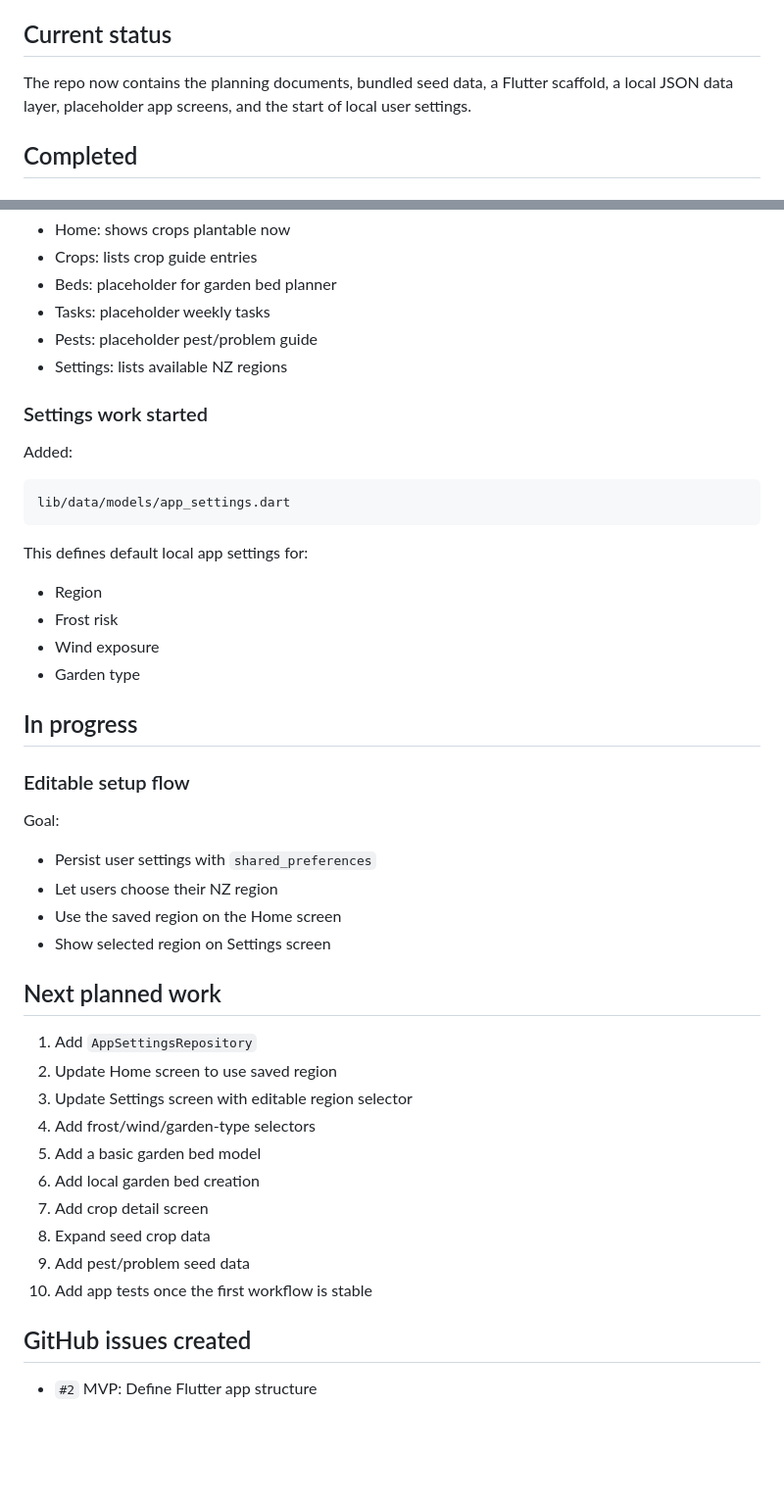
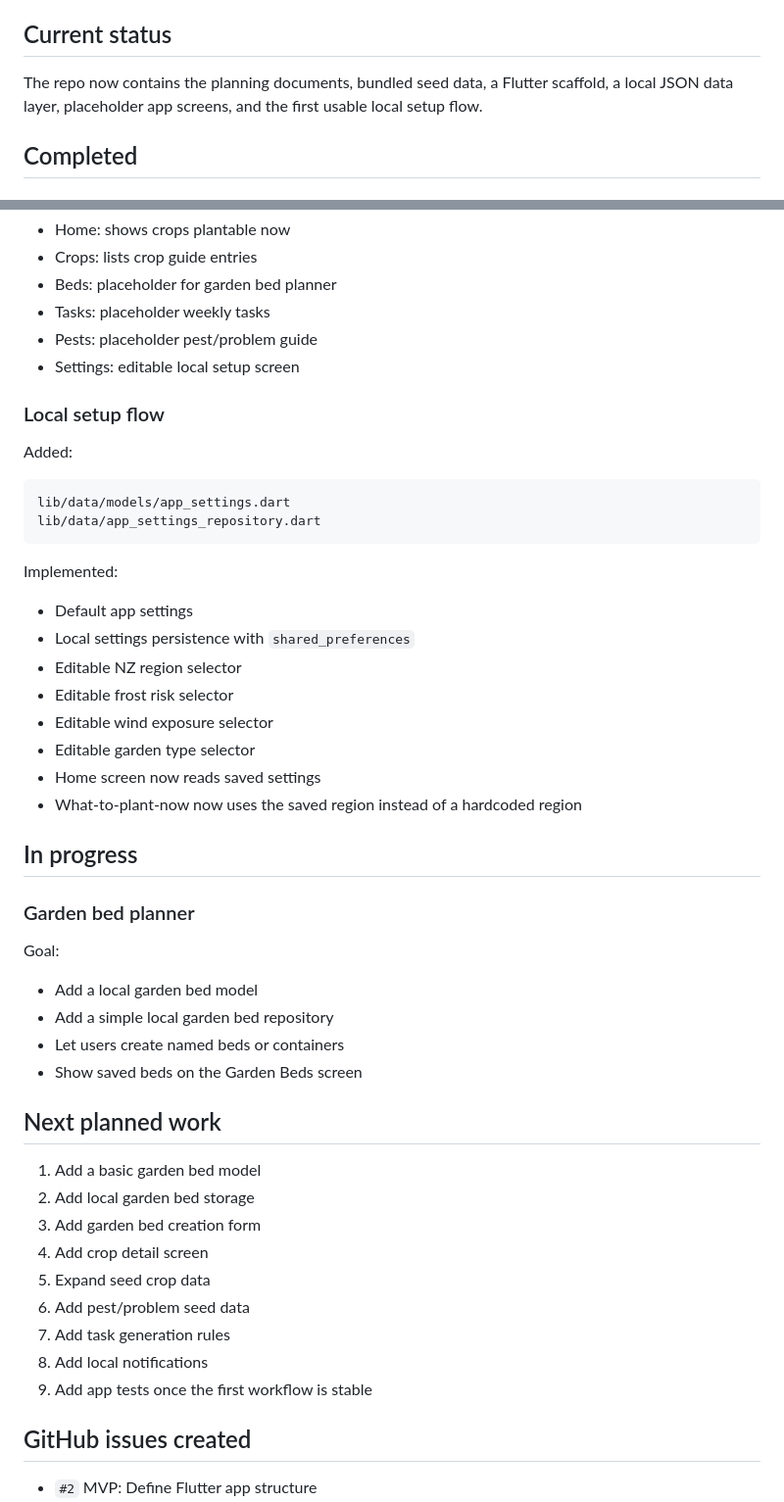
Before and after one commit to Archil3s/nz-vege-garden, a Markdown page: docs/progress_log.md, 2 parts joined by grey strips. Shown at 98% size. Drawn GitHub-style; blank space fills up the shorter version.

Commit message:
docs(progress): update progress after editable setup flow
Updated the project progress log to reflect the completed local setup work.

Changes:
- Marked the settings flow as completed
- Added `AppSettingsRepository` to completed work
- Recorded local persistence through `shared_preferences`
- Noted that Home now uses saved region, frost, wind, and garden type settings
- Updated the current in-progress section to the next feature: garden bed planner
- Refreshed the next planned work list

This keeps the repository homepage progress tracker accurate after the latest Flutter implementation step.

````diff
--- a/docs/progress_log.md
+++ b/docs/progress_log.md
@@ -4,7 +4,7 @@ This file tracks project progress in plain English so the current state is visib
 
 ## Current status
 
-The repo now contains the planning documents, bundled seed data, a Flutter scaffold, a local JSON data layer, placeholder app screens, and the start of local user settings.
+The repo now contains the planning documents, bundled seed data, a Flutter scaffold, a local JSON data layer, placeholder app screens, and the first usable local setup flow.
 
 ## Completed
 
@@ -108,46 +108,50 @@ Current screens:
 - Beds: placeholder for garden bed planner
 - Tasks: placeholder weekly tasks
 - Pests: placeholder pest/problem guide
-- Settings: lists available NZ regions
+- Settings: editable local setup screen
 
-### Settings work started
+### Local setup flow
 
 Added:
 
 ```text
 lib/data/models/app_settings.dart
+lib/data/app_settings_repository.dart
 ```
 
-This defines default local app settings for:
+Implemented:
 
-- Region
-- Frost risk
-- Wind exposure
-- Garden type
+- Default app settings
+- Local settings persistence with `shared_preferences`
+- Editable NZ region selector
+- Editable frost risk selector
+- Editable wind exposure selector
+- Editable garden type selector
+- Home screen now reads saved settings
+- What-to-plant-now now uses the saved region instead of a hardcoded region
 
 ## In progress
 
-### Editable setup flow
+### Garden bed planner
 
 Goal:
 
-- Persist user settings with `shared_preferences`
-- Let users choose their NZ region
-- Use the saved region on the Home screen
-- Show selected region on Settings screen
+- Add a local garden bed model
+- Add a simple local garden bed repository
+- Let users create named beds or containers
+- Show saved beds on the Garden Beds screen
 
 ## Next planned work
 
-1. Add `AppSettingsRepository`
-2. Update Home screen to use saved region
-3. Update Settings screen with editable region selector
-4. Add frost/wind/garden-type selectors
-5. Add a basic garden bed model
-6. Add local garden bed creation
-7. Add crop detail screen
-8. Expand seed crop data
-9. Add pest/problem seed data
-10. Add app tests once the first workflow is stable
+1. Add a basic garden bed model
+2. Add local garden bed storage
+3. Add garden bed creation form
+4. Add crop detail screen
+5. Expand seed crop data
+6. Add pest/problem seed data
+7. Add task generation rules
+8. Add local notifications
+9. Add app tests once the first workflow is stable
 
 ## GitHub issues created
 
````
